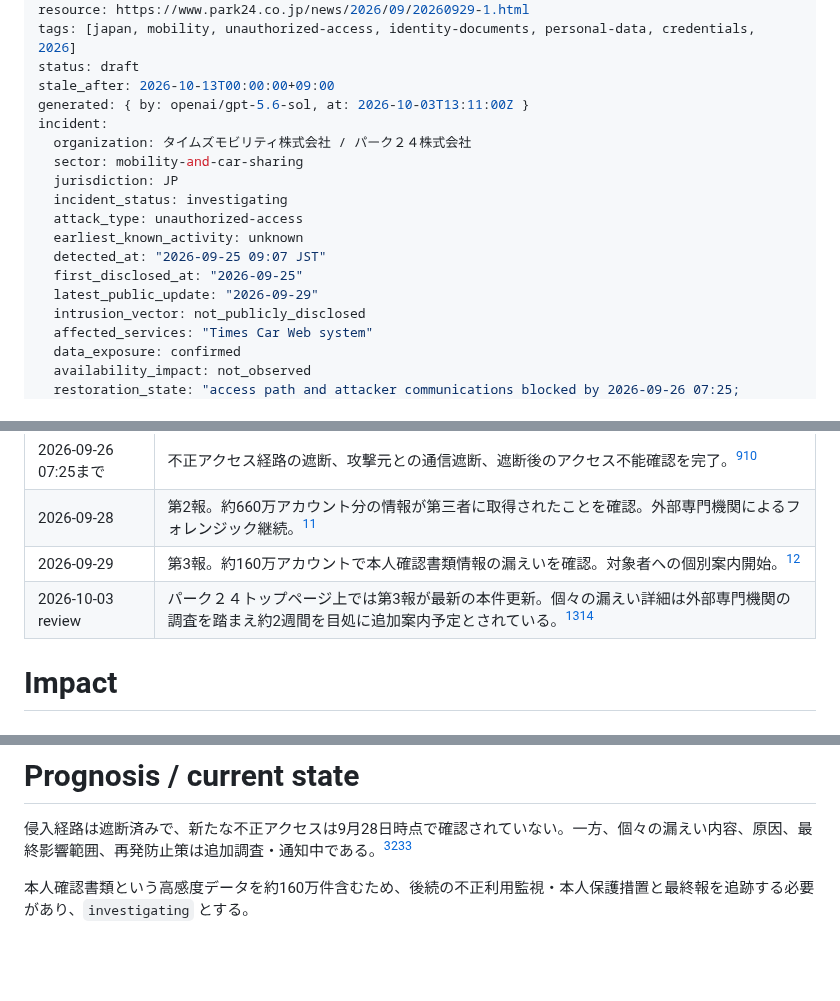
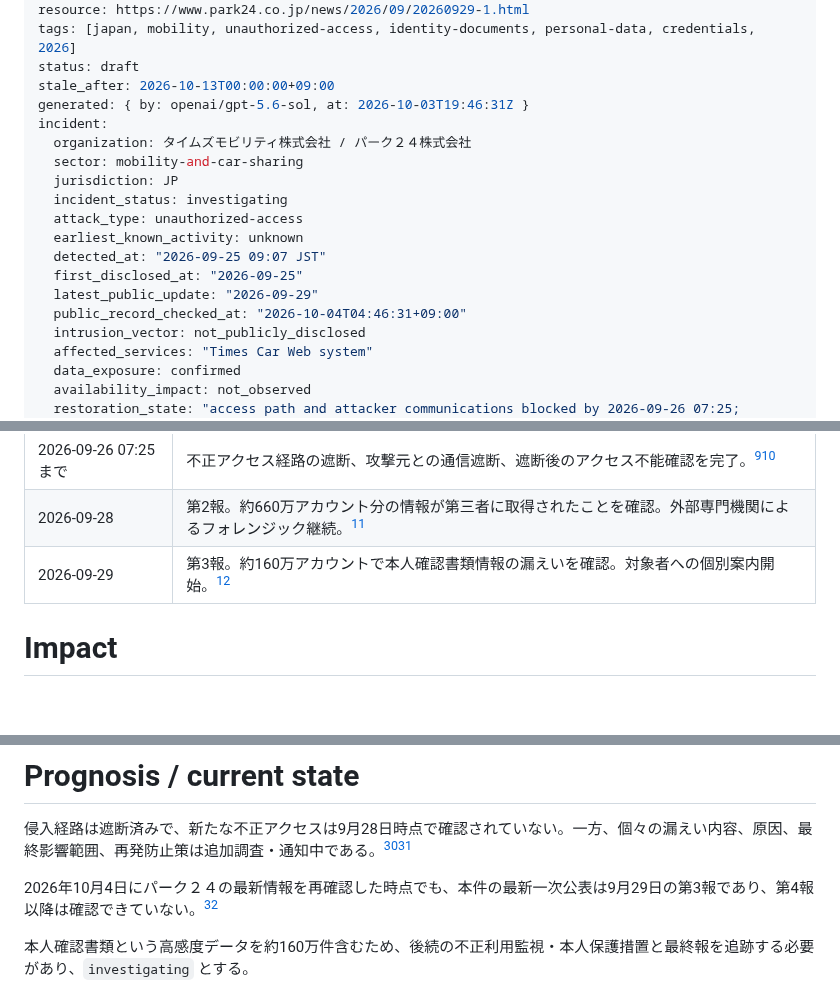
Before and after one commit to 4i7/Denno-Watch, a Markdown page: incidents/2026/times-car-web-breach.md, 3 parts joined by grey strips. GitHub-like rendering; blank space fills up the shorter version.

Commit message:
Record fresh public-source check for Times Car incident

```diff
--- a/incidents/2026/times-car-web-breach.md
+++ b/incidents/2026/times-car-web-breach.md
@@ -6,7 +6,7 @@ resource: https://www.park24.co.jp/news/2026/09/20260929-1.html
 tags: [japan, mobility, unauthorized-access, identity-documents, personal-data, credentials, 2026]
 status: draft
 stale_after: 2026-10-13T00:00:00+09:00
-generated: { by: openai/gpt-5.6-sol, at: 2026-10-03T13:11:00Z }
+generated: { by: openai/gpt-5.6-sol, at: 2026-10-03T19:46:31Z }
 incident:
   organization: タイムズモビリティ株式会社 / パーク２４株式会社
   sector: mobility-and-car-sharing
@@ -17,6 +17,7 @@ incident:
   detected_at: "2026-09-25 09:07 JST"
   first_disclosed_at: "2026-09-25"
   latest_public_update: "2026-09-29"
+  public_record_checked_at: "2026-10-04T04:46:31+09:00"
   intrusion_vector: not_publicly_disclosed
   affected_services: "Times Car Web system"
   data_exposure: confirmed
@@ -57,7 +58,6 @@ sources:
 | 2026-09-26 07:25まで | 不正アクセス経路の遮断、攻撃元との通信遮断、遮断後のアクセス不能確認を完了。[^times-first][^times-second] |
 | 2026-09-28 | 第2報。約660万アカウント分の情報が第三者に取得されたことを確認。外部専門機関によるフォレンジック継続。[^times-second] |
 | 2026-09-29 | 第3報。約160万アカウントで本人確認書類情報の漏えいを確認。対象者への個別案内開始。[^times-third] |
-| 2026-10-03 review | パーク２４トップページ上では第3報が最新の本件更新。個々の漏えい詳細は外部専門機関の調査を踏まえ約2週間を目処に追加案内予定とされている。[^times-third][^park24-home] |
 
 # Impact
 
@@ -110,6 +110,8 @@ sources:
 
 侵入経路は遮断済みで、新たな不正アクセスは9月28日時点で確認されていない。一方、個々の漏えい内容、原因、最終影響範囲、再発防止策は追加調査・通知中である。[^times-second][^times-third]
 
+2026年10月4日にパーク２４の最新情報を再確認した時点でも、本件の最新一次公表は9月29日の第3報であり、第4報以降は確認できていない。[^park24-home]
+
 本人確認書類という高感度データを約160万件含むため、後続の不正利用監視・本人保護措置と最終報を追跡する必要があり、`investigating` とする。
 
 # Defensive lessons
```
Also changed, not shown: other parts of incidents/2026/times-car-web-breach.md (+1 -1 lines).
